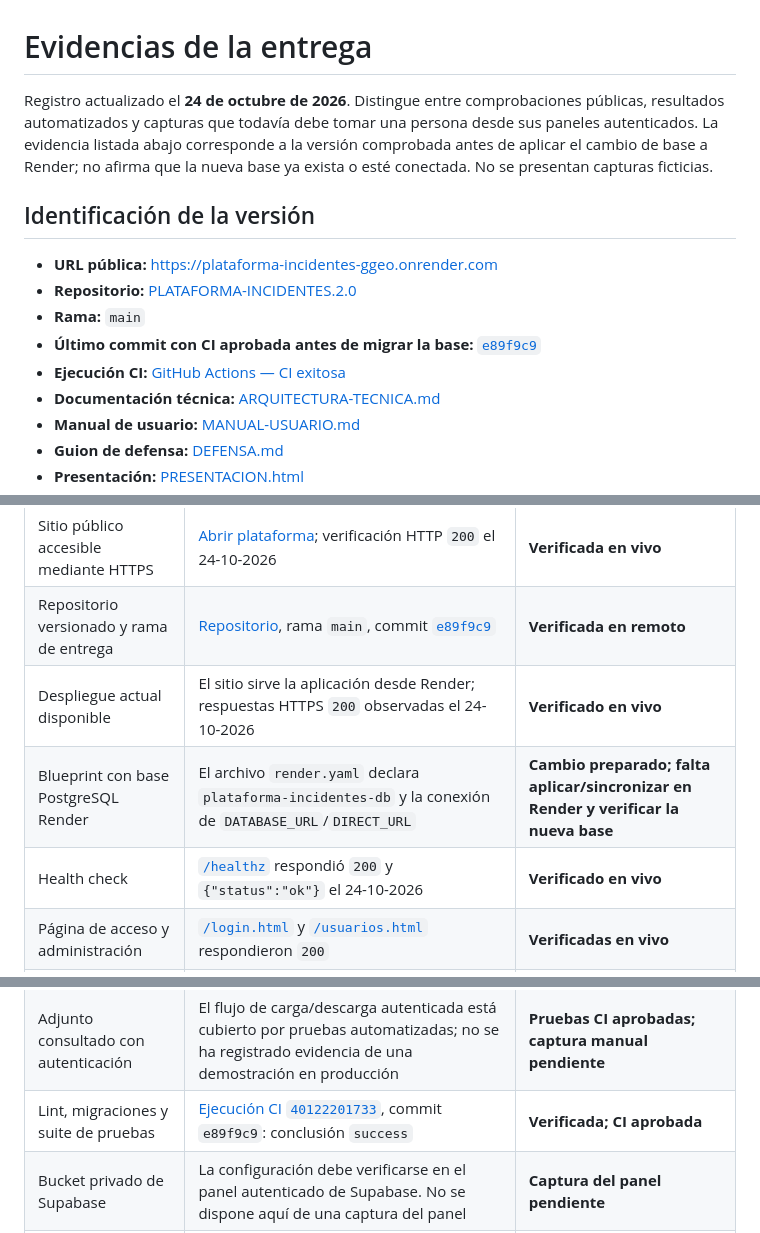
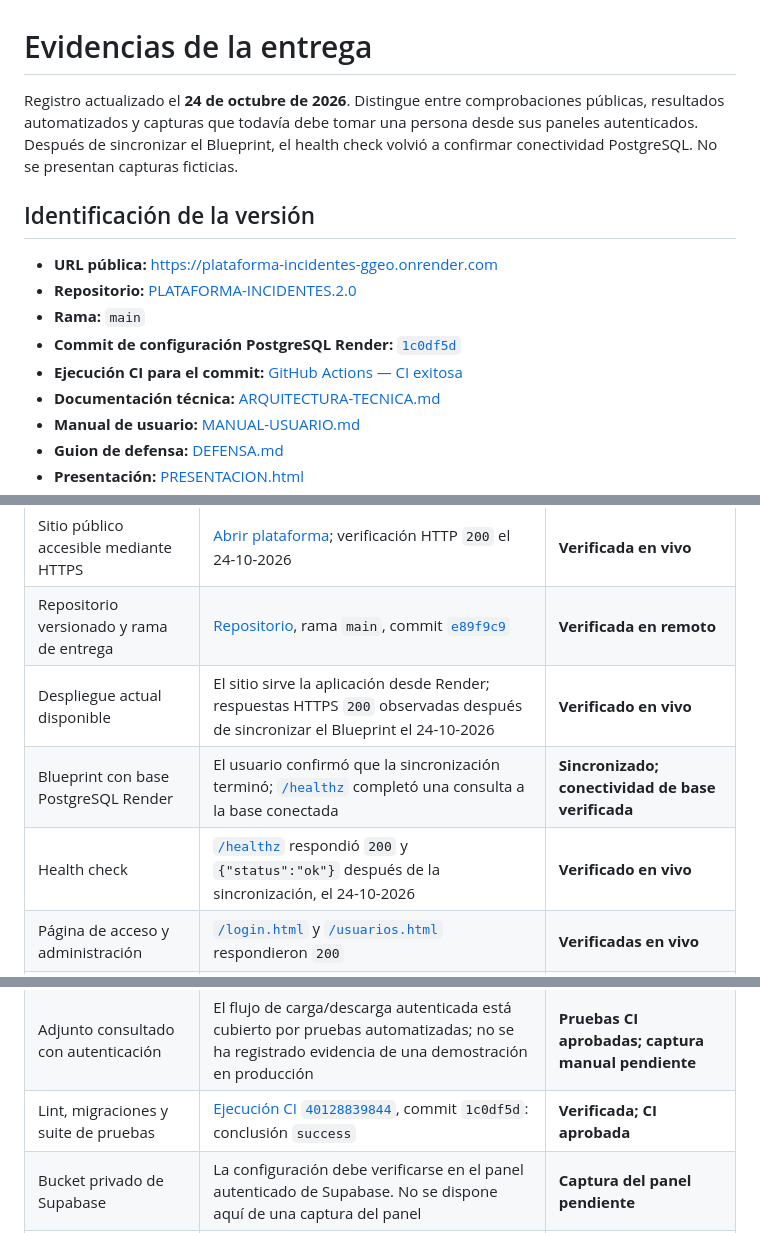
Before and after one commit to davidcabezas238-droid/PLATAFORMA-INCIDENTES.2.0, a Markdown page: docs/EVIDENCIAS.md, 3 parts joined by grey strips. Rendered like a GitHub page.

Commit message:
Record Render PostgreSQL sync verification
Update delivery evidence with successful Blueprint sync, live health check, and passing PostgreSQL CI.

Co-authored-by: Copilot <223556219+Copilot@users.noreply.github.com>

```diff
--- a/docs/EVIDENCIAS.md
+++ b/docs/EVIDENCIAS.md
@@ -1,14 +1,14 @@
 # Evidencias de la entrega
 
-Registro actualizado el **24 de octubre de 2026**. Distingue entre comprobaciones públicas, resultados automatizados y capturas que todavía debe tomar una persona desde sus paneles autenticados. La evidencia listada abajo corresponde a la versión comprobada antes de aplicar el cambio de base a Render; no afirma que la nueva base ya exista o esté conectada. No se presentan capturas ficticias.
+Registro actualizado el **24 de octubre de 2026**. Distingue entre comprobaciones públicas, resultados automatizados y capturas que todavía debe tomar una persona desde sus paneles autenticados. Después de sincronizar el Blueprint, el health check volvió a confirmar conectividad PostgreSQL. No se presentan capturas ficticias.
 
 ## Identificación de la versión
 
 - **URL pública:** [https://plataforma-incidentes-ggeo.onrender.com](https://plataforma-incidentes-ggeo.onrender.com)
 - **Repositorio:** [PLATAFORMA-INCIDENTES.2.0](https://github.com/davidcabezas238-droid/PLATAFORMA-INCIDENTES.2.0)
 - **Rama:** `main`
-- **Último commit con CI aprobada antes de migrar la base:** [`e89f9c9`](https://github.com/davidcabezas238-droid/PLATAFORMA-INCIDENTES.2.0/commit/e89f9c990369f313c10df9374413494b5c683744)
-- **Ejecución CI:** [GitHub Actions — CI exitosa](https://github.com/davidcabezas238-droid/PLATAFORMA-INCIDENTES.2.0/actions/runs/40122201733)
+- **Commit de configuración PostgreSQL Render:** [`1c0df5d`](https://github.com/davidcabezas238-droid/PLATAFORMA-INCIDENTES.2.0/commit/1c0df5d7b77685d7ad08e7b6accf64ea15a498f1)
+- **Ejecución CI para el commit:** [GitHub Actions — CI exitosa](https://github.com/davidcabezas238-droid/PLATAFORMA-INCIDENTES.2.0/actions/runs/40128839844)
 - **Documentación técnica:** [ARQUITECTURA-TECNICA.md](./ARQUITECTURA-TECNICA.md)
 - **Manual de usuario:** [MANUAL-USUARIO.md](./MANUAL-USUARIO.md)
 - **Guion de defensa:** [DEFENSA.md](./DEFENSA.md)
@@ -20,9 +20,9 @@ Registro actualizado el **24 de octubre de 2026**. Distingue entre comprobacione
 | --- | --- | --- |
 | Sitio público accesible mediante HTTPS | [Abrir plataforma](https://plataforma-incidentes-ggeo.onrender.com); verificación HTTP `200` el 24-10-2026 | **Verificada en vivo** |
 | Repositorio versionado y rama de entrega | [Repositorio](https://github.com/davidcabezas238-droid/PLATAFORMA-INCIDENTES.2.0), rama `main`, commit [`e89f9c9`](https://github.com/davidcabezas238-droid/PLATAFORMA-INCIDENTES.2.0/commit/e89f9c990369f313c10df9374413494b5c683744) | **Verificada en remoto** |
-| Despliegue actual disponible | El sitio sirve la aplicación desde Render; respuestas HTTPS `200` observadas el 24-10-2026 | **Verificado en vivo** |
-| Blueprint con base PostgreSQL Render | El archivo `render.yaml` declara `plataforma-incidentes-db` y la conexión de `DATABASE_URL`/`DIRECT_URL` | **Cambio preparado; falta aplicar/sincronizar en Render y verificar la nueva base** |
-| Health check | [`/healthz`](https://plataforma-incidentes-ggeo.onrender.com/healthz) respondió `200` y `{"status":"ok"}` el 24-10-2026 | **Verificado en vivo** |
+| Despliegue actual disponible | El sitio sirve la aplicación desde Render; respuestas HTTPS `200` observadas después de sincronizar el Blueprint el 24-10-2026 | **Verificado en vivo** |
+| Blueprint con base PostgreSQL Render | El usuario confirmó que la sincronización terminó; [`/healthz`](https://plataforma-incidentes-ggeo.onrender.com/healthz) completó una consulta a la base conectada | **Sincronizado; conectividad de base verificada** |
+| Health check | [`/healthz`](https://plataforma-incidentes-ggeo.onrender.com/healthz) respondió `200` y `{"status":"ok"}` después de la sincronización, el 24-10-2026 | **Verificado en vivo** |
 | Página de acceso y administración | [`/login.html`](https://plataforma-incidentes-ggeo.onrender.com/login.html) y [`/usuarios.html`](https://plataforma-incidentes-ggeo.onrender.com/usuarios.html) respondieron `200` | **Verificadas en vivo** |
 | Protección de la API de usuarios | [`/usuarios`](https://plataforma-incidentes-ggeo.onrender.com/usuarios) respondió `401` sin token el 24-10-2026 | **Verificada en vivo** |
 | Inicio de sesión como administrador | El usuario confirmó que pudo iniciar sesión y ver los incidentes. No se guarda una captura para evitar exponer correo o sesión | **Confirmado por el usuario** |
@@ -30,7 +30,7 @@ Registro actualizado el **24 de octubre de 2026**. Distingue entre comprobacione
 | Alta, administración y permisos de usuarios | Las pruebas de integración de usuarios y autorización pasaron en CI. Crear una cuenta técnica en producción y tomar captura queda pendiente | **Pruebas CI aprobadas; demostración en vivo pendiente** |
 | Restricción del rol técnico | Autorización cubierta por las pruebas automatizadas aprobadas. Falta captura desde una sesión real de técnico | **Pruebas CI aprobadas; captura manual pendiente** |
 | Adjunto consultado con autenticación | El flujo de carga/descarga autenticada está cubierto por pruebas automatizadas; no se ha registrado evidencia de una demostración en producción | **Pruebas CI aprobadas; captura manual pendiente** |
-| Lint, migraciones y suite de pruebas | [Ejecución CI `40122201733`](https://github.com/davidcabezas238-droid/PLATAFORMA-INCIDENTES.2.0/actions/runs/40122201733), commit `e89f9c9`: conclusión `success` | **Verificada; CI aprobada** |
+| Lint, migraciones y suite de pruebas | [Ejecución CI `40128839844`](https://github.com/davidcabezas238-droid/PLATAFORMA-INCIDENTES.2.0/actions/runs/40128839844), commit `1c0df5d`: conclusión `success` | **Verificada; CI aprobada** |
 | Bucket privado de Supabase | La configuración debe verificarse en el panel autenticado de Supabase. No se dispone aquí de una captura del panel | **Captura del panel pendiente** |
 | Logs del servicio y estado Live en Render | La aplicación y su health check responden, pero no se ha capturado la vista autenticada de logs/despliegue de Render | **Captura del panel pendiente** |
 | Documentación técnica y manual | [Documentación técnica](./ARQUITECTURA-TECNICA.md) y [manual de usuario](./MANUAL-USUARIO.md) incluidos en el repositorio | **Completados** |
```
Also changed, not shown: other parts of docs/EVIDENCIAS.md (+2 -2 lines).
